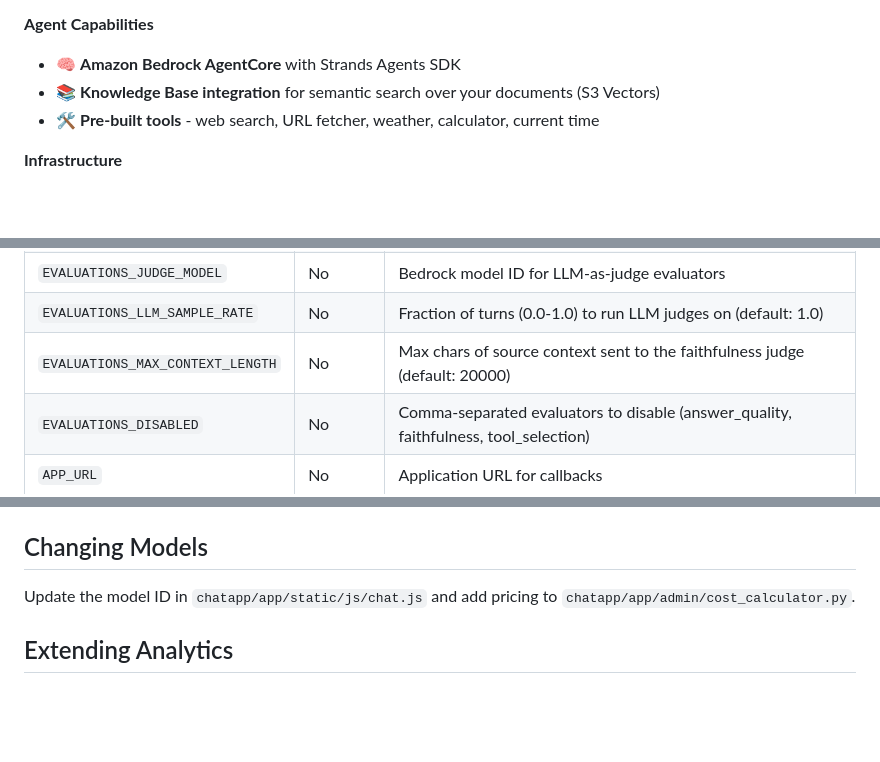
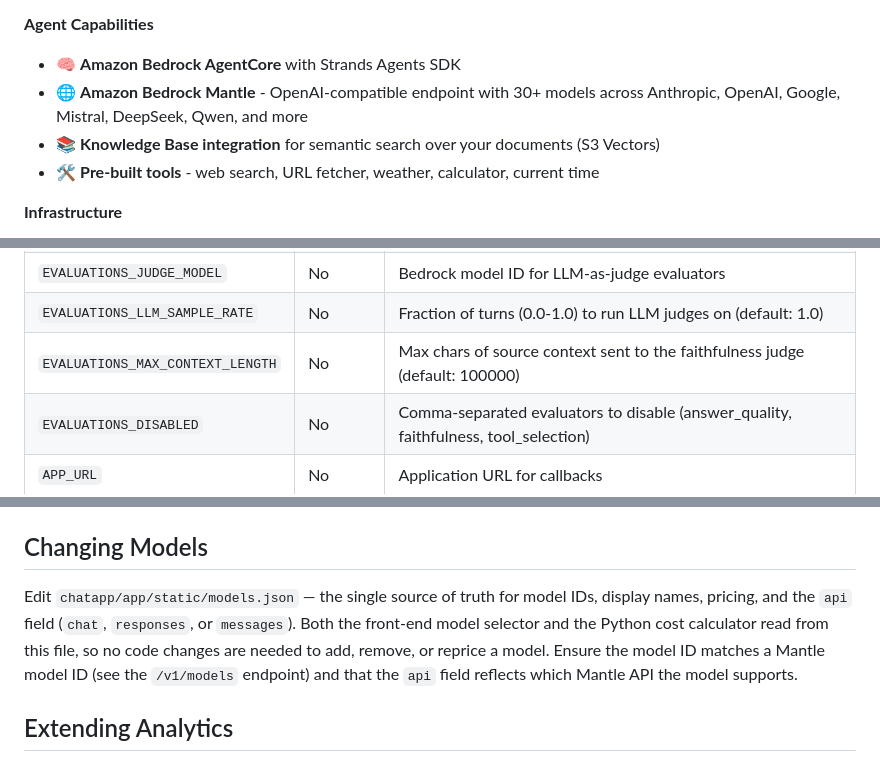
Before and after one commit to aws-samples/sample-strands-agentcore-starter, a Markdown page: README.md, 3 parts joined by grey strips. Rendered like a GitHub page; blank space fills up the shorter version.

```diff
--- a/README.md
+++ b/README.md
@@ -31,6 +31,7 @@ Skip weeks of infrastructure setup and go straight to validating your agentic AI
 
 **Agent Capabilities**
 - 🧠 **Amazon Bedrock AgentCore** with Strands Agents SDK
+- 🌐 **Amazon Bedrock Mantle** - OpenAI-compatible endpoint with 30+ models across Anthropic, OpenAI, Google, Mistral, DeepSeek, Qwen, and more
 - 📚 **Knowledge Base integration** for semantic search over your documents (S3 Vectors)
 - 🛠️ **Pre-built tools** - web search, URL fetcher, weather, calculator, current time
 
@@ -452,7 +457,7 @@ Options:
 | `EVALUATIONS_ENABLED` | No | Enable/disable automated evaluations (default: true) |
 | `EVALUATIONS_JUDGE_MODEL` | No | Bedrock model ID for LLM-as-judge evaluators |
 | `EVALUATIONS_LLM_SAMPLE_RATE` | No | Fraction of turns (0.0-1.0) to run LLM judges on (default: 1.0) |
-| `EVALUATIONS_MAX_CONTEXT_LENGTH` | No | Max chars of source context sent to the faithfulness judge (default: 20000) |
+| `EVALUATIONS_MAX_CONTEXT_LENGTH` | No | Max chars of source context sent to the faithfulness judge (default: 100000) |
 | `EVALUATIONS_DISABLED` | No | Comma-separated evaluators to disable (answer_quality, faithfulness, tool_selection) |
 | `APP_URL` | No | Application URL for callbacks |
 | `AWS_REGION` | Yes | AWS region |
@@ -556,7 +575,7 @@ The dashboard shows:
 Add tools in `agent/tools/` and register them in `my_agent.py`.
 
 ## Changing Models
-Update the model ID in `chatapp/app/static/js/chat.js` and add pricing to `chatapp/app/admin/cost_calculator.py`.
+Edit `chatapp/app/static/models.json` — the single source of truth for model IDs, display names, pricing, and the `api` field (`chat`, `responses`, or `messages`). Both the front-end model selector and the Python cost calculator read from this file, so no code changes are needed to add, remove, or reprice a model. Ensure the model ID matches a Mantle model ID (see the `/v1/models` endpoint) and that the `api` field reflects which Mantle API the model supports.
 
 ## Extending Analytics
 The `UsageRepository` class in `chatapp/app/admin/repository.py` provides query methods that can be extended for custom analytics.
```
Also changed, not shown: other parts of README.md (+27 -9 lines).
